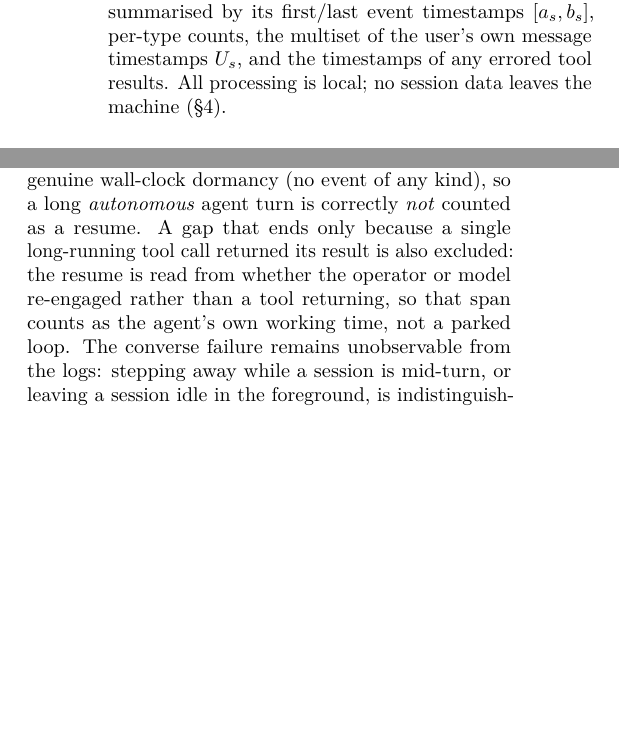
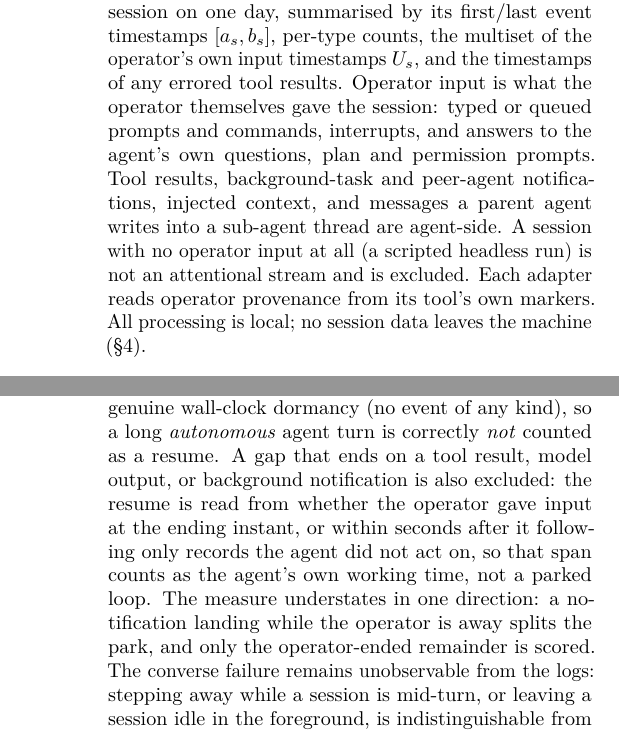
Before and after one commit to sagium/ai-code-cognitive-stress, a LaTeX paper (paper/main.tex): two parts of the columns of pages 4 and 10 of 16 before the commit and two parts of the columns of pages 4 and 11 of 16 after it, joined at a grey line, cut so that both start at the same text, the shorter picture padded with empty space. The pictures show the PDF file paper/ai-code-cognitive-stress-paper.pdf that the author committed with the source.

Commit message:
[paper] Define operator input and rebuild the PDF

```diff
--- a/paper/main.tex
+++ b/paper/main.tex
@@ -312,13 +312,19 @@ Figure~\ref{fig:pipeline}; the remainder of this section defines each stage.
 \subsection{Data model}
 The input consists of session transcripts that coding tools already store locally. A
 pluggable adapter maps each tool's log into a common interface of typed events
-(user message, assistant message, tool use, tool result/error) with UTC
-timestamps. Events are reduced to per-day
+(operator input, agent-side message, assistant message, tool use, tool
+result/error) with UTC timestamps. Events are reduced to per-day
 \emph{stream} records: one stream is one session on one day, summarised by its
 first/last event timestamps $[a_s,b_s]$, per-type counts, the multiset of
-the user's own message timestamps $U_s$, and the timestamps of any errored tool
-results. All processing is local; no session data leaves the machine
-(\S\ref{sec:impl}).
+the operator's own input timestamps $U_s$, and the timestamps of any errored tool
+results. Operator input is what the operator themselves gave the session: typed
+or queued prompts and commands, interrupts, and answers to the agent's own
+questions, plan and permission prompts. Tool results, background-task and
+peer-agent notifications, injected context, and messages a parent agent writes
+into a sub-agent thread are agent-side. A session with no operator input at all
+(a scripted headless run) is not an attentional stream and is excluded. Each
+adapter reads operator provenance from its tool's own markers. All processing is
+local; no session data leaves the machine (\S\ref{sec:impl}).
 
 \begin{figure}[t]
 \centering
@@ -658,3 +665,6 @@ own working time, not a parked loop, and is excluded. Below the lower bound
+operator input after only records the agent did not act on. A span that ends on a tool result,
+model output, or background notification is agent-side activity, not a parked
+loop, and is not a resume. Below the lower bound
 $\tau$ ($=30$\,min by default) the loop was paused, not suspended. At or above
 the upper bound $\theta$ (the same close cutoff that bounds a live run,
 \S\ref{sec:codl}, $3$\,h by default), the method treats the break as recovery
@@ -1127,11 +1140,14 @@ makes it independent of concurrency: two days with identical $C(t)$ score
 differently if one reloaded its loops cold and the other did not. The axis has
 its own limitations, stated plainly. First, the gap is a \emph{proxy}: it is
 genuine wall-clock dormancy (no event of any kind), so a long \emph{autonomous}
-agent turn is correctly \emph{not} counted as a resume. A gap that ends only
-because a single long-running tool call returned its result is also excluded: the
-resume is read from whether the operator or model re-engaged rather than a tool
-returning, so that span counts as the agent's own working time, not a parked loop.
-The converse failure remains unobservable from the logs: stepping away while a
+agent turn is correctly \emph{not} counted as a resume. A gap that ends on a tool
+result, model output, or background notification is also excluded: the resume is
+read from whether the operator gave input at the ending instant, or within seconds
+after it following only records the agent did not act on, so that span
+counts as the agent's own working time, not a parked loop. The measure
+understates in one direction: a notification landing while the operator is away
+splits the park, and only the operator-ended remainder is scored. The converse
+failure remains unobservable from the logs: stepping away while a
 session is mid-turn, or leaving a session idle in the foreground, is
 indistinguishable from a deliberate suspension. The upper bound $\theta$ is a proxy in the same
 spirit: the logs record activity, not process liveness, so a gap at least $\theta$
@@ -1171,5 +1187,4 @@ The tool-error term carries the symmetric caveat: an error is counted at the
 instant it is logged, whether or not the operator observed it in real time.
 
 \paragraph{Engagement is interaction-anchored by design.} Foreground is proxied
-by proximity to the operator's own messages within a grace window $g$. Silent
-engagement (reading, thinking, reviewing diffs without typing) leaves no message
+by proximity to the operator's own messages within a grace window $g$. Operator
```
Also changed, not shown: CHANGELOG.md, paper/ai-code-cognitive-stress-paper.pdf, paper/main.tex (42 more changed lines).
